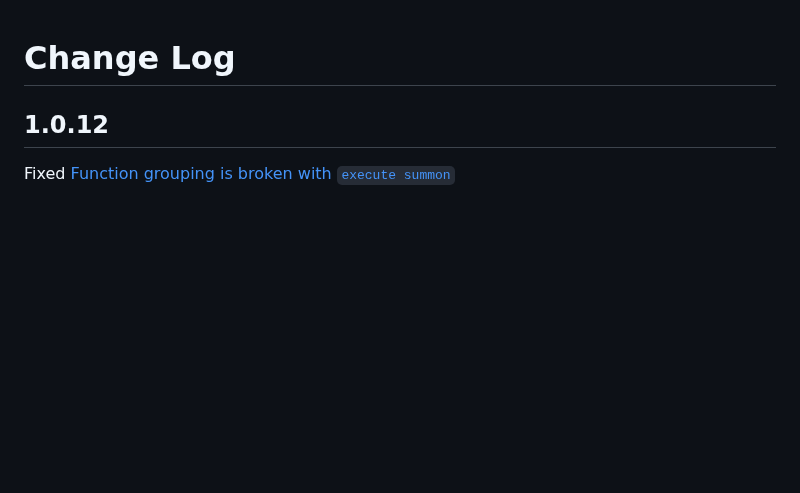
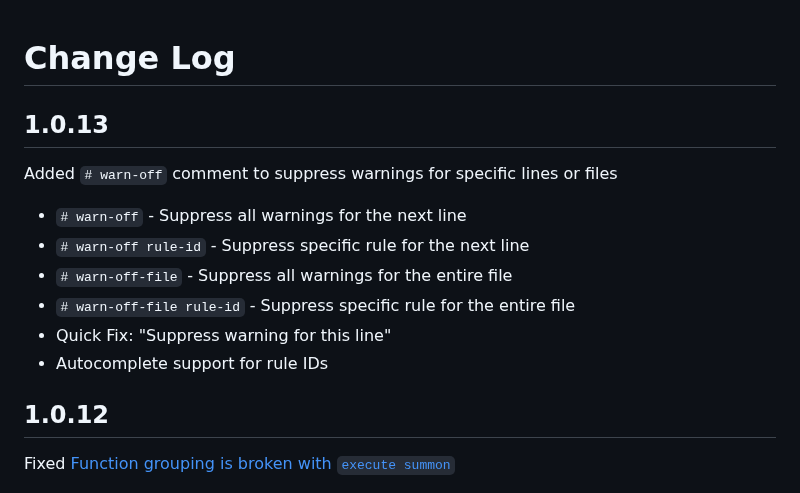
Before and after one commit to TheSalts/datapack-optimization-helper, a Markdown page: CHANGELOG.md, the part around the change. GitHub-like rendering; blank space fills up the shorter version.

```diff
--- a/CHANGELOG.md
+++ b/CHANGELOG.md
@@ -1,4 +1,15 @@
 # Change Log
+
+## 1.0.13
+
+Added `# warn-off` comment to suppress warnings for specific lines or files
+
+-   `# warn-off` - Suppress all warnings for the next line
+-   `# warn-off rule-id` - Suppress specific rule for the next line
+-   `# warn-off-file` - Suppress all warnings for the entire file
+-   `# warn-off-file rule-id` - Suppress specific rule for the entire file
+-   Quick Fix: "Suppress warning for this line"
+-   Autocomplete support for rule IDs
 
 ## 1.0.12
 
```
Also changed, not shown: README.ko.md (added, +61 -0 lines), README.md (+7 -0 lines), image/rename.png (added), 6 other files.
